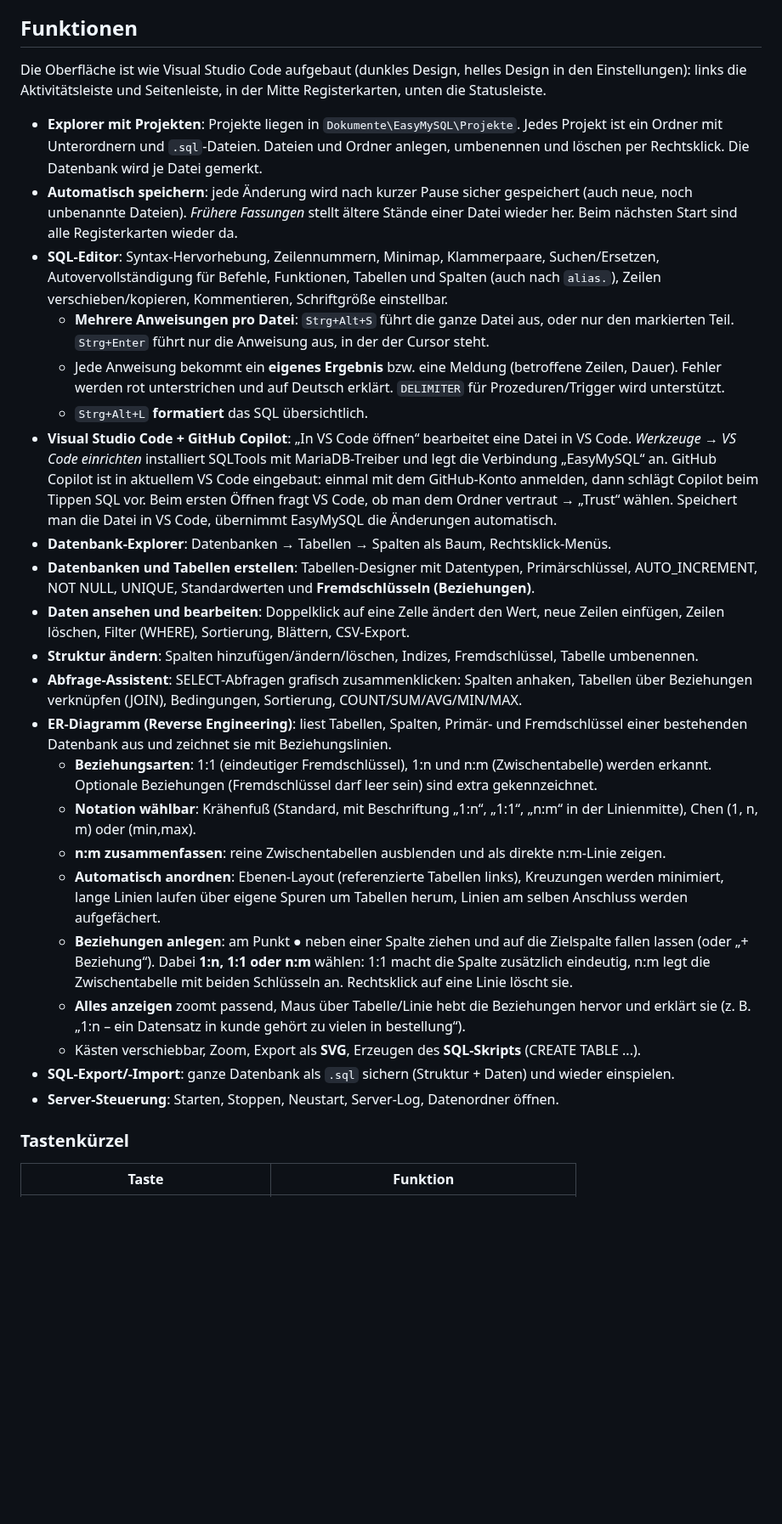
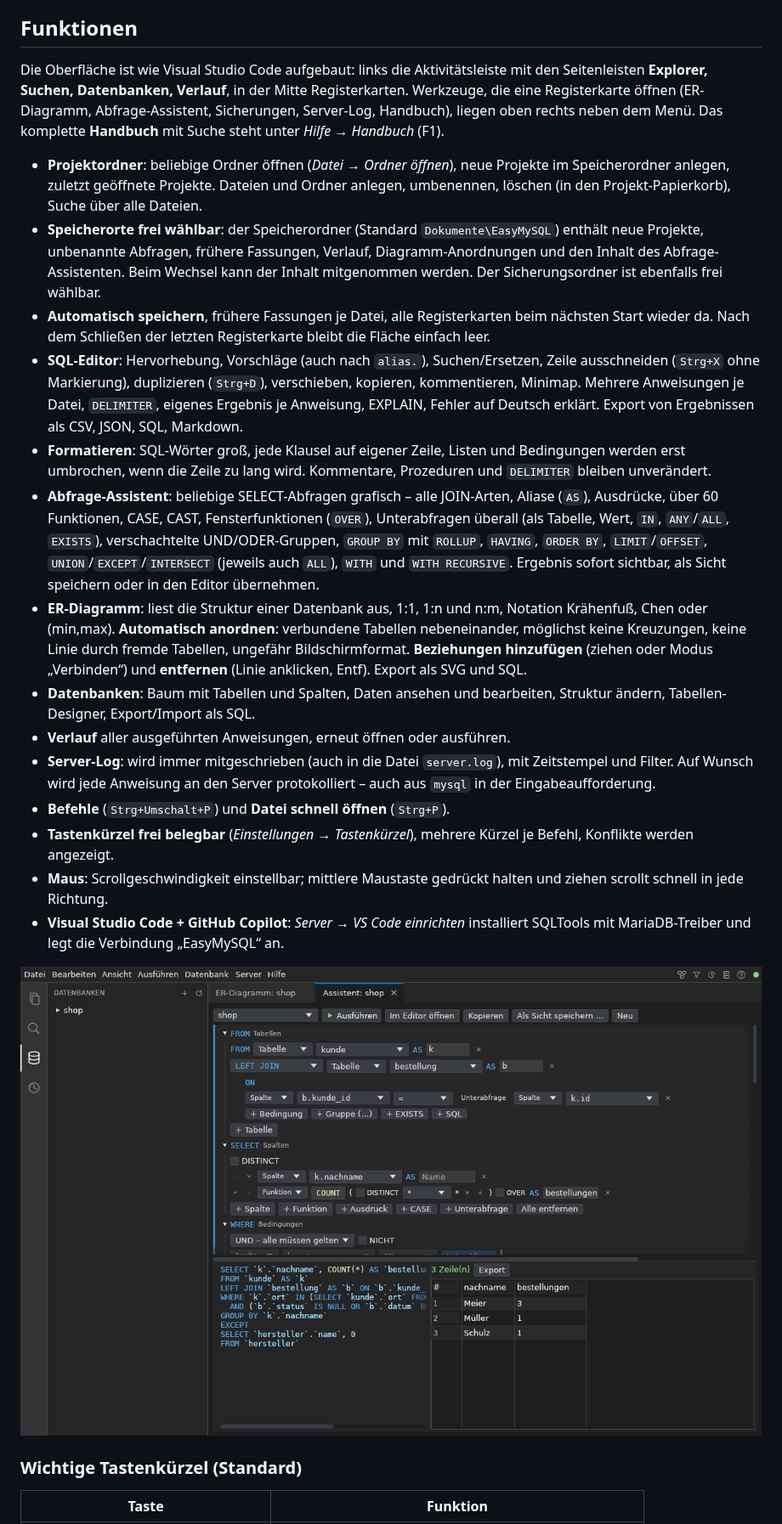
Before and after one commit to gravijet/EasyMySQL, a Markdown page: README.md, the part around one of its changes. Shown at 85% size. Drawn GitHub-style; pictures changed too: docs/abfrage-assistent.png (added); blank space fills up the shorter version.

Commit message:
Update README screenshots and refine logs, search and scrolling

```diff
--- a/README.md
+++ b/README.md
@@ -65,60 +65,52 @@ Der Server ist nur vom eigenen PC aus erreichbar (`bind-address=127.0.0.1`).
 
 ## Funktionen
 
-Die Oberfläche ist wie Visual Studio Code aufgebaut (dunkles Design, helles Design in den
-Einstellungen): links die Aktivitätsleiste und Seitenleiste, in der Mitte Registerkarten, unten die
-Statusleiste.
+Die Oberfläche ist wie Visual Studio Code aufgebaut: links die Aktivitätsleiste mit den Seitenleisten
+**Explorer, Suchen, Datenbanken, Verlauf**, in der Mitte Registerkarten. Werkzeuge, die eine
+Registerkarte öffnen (ER-Diagramm, Abfrage-Assistent, Sicherungen, Server-Log, Handbuch), liegen oben
+rechts neben dem Menü. Das komplette **Handbuch** mit Suche steht unter *Hilfe → Handbuch* (F1).
 
-- **Explorer mit Projekten**: Projekte liegen in `Dokumente\EasyMySQL\Projekte`. Jedes Projekt ist ein
-  Ordner mit Unterordnern und `.sql`-Dateien. Dateien und Ordner anlegen, umbenennen und löschen
-  per Rechtsklick. Die Datenbank wird je Datei gemerkt.
-- **Automatisch speichern**: jede Änderung wird nach kurzer Pause sicher gespeichert (auch neue,
-  noch unbenannte Dateien). *Frühere Fassungen* stellt ältere Stände einer Datei wieder her.
-  Beim nächsten Start sind alle Registerkarten wieder da.
-- **SQL-Editor**: Syntax-Hervorhebung, Zeilennummern, Minimap, Klammerpaare, Suchen/Ersetzen,
-  Autovervollständigung für Befehle, Funktionen, Tabellen und Spalten (auch nach `alias.`),
-  Zeilen verschieben/kopieren, Kommentieren, Schriftgröße einstellbar.
-  - **Mehrere Anweisungen pro Datei**: `Strg+Alt+S` führt die ganze Datei aus, oder nur den
-    markierten Teil. `Strg+Enter` führt nur die Anweisung aus, in der der Cursor steht.
-  - Jede Anweisung bekommt ein **eigenes Ergebnis** bzw. eine Meldung (betroffene Zeilen, Dauer).
-    Fehler werden rot unterstrichen und auf Deutsch erklärt. `DELIMITER` für Prozeduren/Trigger
-    wird unterstützt.
-  - `Strg+Alt+L` **formatiert** das SQL übersichtlich.
-- **Visual Studio Code + GitHub Copilot**: „In VS Code öffnen“ bearbeitet eine Datei in VS Code.
-  *Werkzeuge → VS Code einrichten* installiert SQLTools mit MariaDB-Treiber und legt die Verbindung
-  „EasyMySQL“ an. GitHub Copilot ist in aktuellem VS Code eingebaut: einmal mit dem GitHub-Konto
-  anmelden, dann schlägt Copilot beim Tippen SQL vor. Beim ersten Öffnen fragt VS Code, ob man dem
-  Ordner vertraut → „Trust“ wählen. Speichert man die Datei in VS Code, übernimmt EasyMySQL die
-  Änderungen automatisch.
-- **Datenbank-Explorer**: Datenbanken → Tabellen → Spalten als Baum, Rechtsklick-Menüs.
-- **Datenbanken und Tabellen erstellen**: Tabellen-Designer mit Datentypen, Primärschlüssel,
-  AUTO_INCREMENT, NOT NULL, UNIQUE, Standardwerten und **Fremdschlüsseln (Beziehungen)**.
-- **Daten ansehen und bearbeiten**: Doppelklick auf eine Zelle ändert den Wert, neue Zeilen einfügen,
-  Zeilen löschen, Filter (WHERE), Sortierung, Blättern, CSV-Export.
-- **Struktur ändern**: Spalten hinzufügen/ändern/löschen, Indizes, Fremdschlüssel, Tabelle umbenennen.
-- **Abfrage-Assistent**: SELECT-Abfragen grafisch zusammenklicken: Spalten anhaken,
-  Tabellen über Beziehungen verknüpfen (JOIN), Bedingungen, Sortierung, COUNT/SUM/AVG/MIN/MAX.
-- **ER-Diagramm (Reverse Engineering)**: liest Tabellen, Spalten, Primär- und Fremdschlüssel einer
-  bestehenden Datenbank aus und zeichnet sie mit Beziehungslinien.
-  - **Beziehungsarten**: 1:1 (eindeutiger Fremdschlüssel), 1:n und n:m (Zwischentabelle) werden
-    erkannt. Optionale Beziehungen (Fremdschlüssel darf leer sein) sind extra gekennzeichnet.
-  - **Notation wählbar**: Krähenfuß (Standard, mit Beschriftung „1:n“, „1:1“, „n:m“ in der
-    Linienmitte), Chen (1, n, m) oder (min,max).
-  - **n:m zusammenfassen**: reine Zwischentabellen ausblenden und als direkte n:m-Linie zeigen.
-  - **Automatisch anordnen**: Ebenen-Layout (referenzierte Tabellen links), Kreuzungen werden
-    minimiert, lange Linien laufen über eigene Spuren um Tabellen herum, Linien am selben
-    Anschluss werden aufgefächert.
-  - **Beziehungen anlegen**: am Punkt ● neben einer Spalte ziehen und auf die Zielspalte fallen
-    lassen (oder „+ Beziehung“). Dabei **1:n, 1:1 oder n:m** wählen: 1:1 macht die Spalte
-    zusätzlich eindeutig, n:m legt die Zwischentabelle mit beiden Schlüsseln an.
-    Rechtsklick auf eine Linie löscht sie.
-  - **Alles anzeigen** zoomt passend, Maus über Tabelle/Linie hebt die Beziehungen hervor und
-    erklärt sie (z. B. „1:n – ein Datensatz in kunde gehört zu vielen in bestellung“).
-  - Kästen verschiebbar, Zoom, Export als **SVG**, Erzeugen des **SQL-Skripts** (CREATE TABLE ...).
-- **SQL-Export/-Import**: ganze Datenbank als `.sql` sichern (Struktur + Daten) und wieder einspielen.
-- **Server-Steuerung**: Starten, Stoppen, Neustart, Server-Log, Datenordner öffnen.
+- **Projektordner**: beliebige Ordner öffnen (*Datei → Ordner öffnen*), neue Projekte im
+  Speicherordner anlegen, zuletzt geöffnete Projekte. Dateien und Ordner anlegen, umbenennen,
+  löschen (in den Projekt-Papierkorb), Suche über alle Dateien.
+- **Speicherorte frei wählbar**: der Speicherordner (Standard `Dokumente\EasyMySQL`) enthält neue
+  Projekte, unbenannte Abfragen, frühere Fassungen, Verlauf, Diagramm-Anordnungen und den Inhalt des
+  Abfrage-Assistenten. Beim Wechsel kann der Inhalt mitgenommen werden. Der Sicherungsordner ist
+  ebenfalls frei wählbar.
+- **Automatisch speichern**, frühere Fassungen je Datei, alle Registerkarten beim nächsten Start
+  wieder da. Nach dem Schließen der letzten Registerkarte bleibt die Fläche einfach leer.
+- **SQL-Editor**: Hervorhebung, Vorschläge (auch nach `alias.`), Suchen/Ersetzen, Zeile
+  ausschneiden (`Strg+X` ohne Markierung), duplizieren (`Strg+D`), verschieben, kopieren,
+  kommentieren, Minimap. Mehrere Anweisungen je Datei, `DELIMITER`, eigenes Ergebnis je Anweisung,
+  EXPLAIN, Fehler auf Deutsch erklärt. Export von Ergebnissen als CSV, JSON, SQL, Markdown.
+- **Formatieren**: SQL-Wörter groß, jede Klausel auf eigener Zeile, Listen und Bedingungen werden erst
+  umbrochen, wenn die Zeile zu lang wird. Kommentare, Prozeduren und `DELIMITER` bleiben unverändert.
+- **Abfrage-Assistent**: beliebige SELECT-Abfragen grafisch – alle JOIN-Arten, Aliase (`AS`),
+  Ausdrücke, über 60 Funktionen, CASE, CAST, Fensterfunktionen (`OVER`), Unterabfragen überall (als
+  Tabelle, Wert, `IN`, `ANY`/`ALL`, `EXISTS`), verschachtelte UND/ODER-Gruppen, `GROUP BY` mit
+  `ROLLUP`, `HAVING`, `ORDER BY`, `LIMIT`/`OFFSET`, `UNION`/`EXCEPT`/`INTERSECT` (jeweils auch `ALL`),
+  `WITH` und `WITH RECURSIVE`. Ergebnis sofort sichtbar, als Sicht speichern oder in den Editor übernehmen.
+- **ER-Diagramm**: liest die Struktur einer Datenbank aus, 1:1, 1:n und n:m, Notation Krähenfuß, Chen
+  oder (min,max). **Automatisch anordnen**: verbundene Tabellen nebeneinander, möglichst keine
+  Kreuzungen, keine Linie durch fremde Tabellen, ungefähr Bildschirmformat. **Beziehungen hinzufügen**
+  (ziehen oder Modus „Verbinden“) und **entfernen** (Linie anklicken, Entf). Export als SVG und SQL.
+- **Datenbanken**: Baum mit Tabellen und Spalten, Daten ansehen und bearbeiten, Struktur ändern,
+  Tabellen-Designer, Export/Import als SQL.
+- **Verlauf** aller ausgeführten Anweisungen, erneut öffnen oder ausführen.
+- **Server-Log**: wird immer mitgeschrieben (auch in die Datei `server.log`), mit Zeitstempel und
+  Filter. Auf Wunsch wird jede Anweisung an den Server protokolliert – auch aus `mysql` in der
+  Eingabeaufforderung.
+- **Befehle** (`Strg+Umschalt+P`) und **Datei schnell öffnen** (`Strg+P`).
+- **Tastenkürzel frei belegbar** (*Einstellungen → Tastenkürzel*), mehrere Kürzel je Befehl,
+  Konflikte werden angezeigt.
+- **Maus**: Scrollgeschwindigkeit einstellbar; mittlere Maustaste gedrückt halten und ziehen scrollt
+  schnell in jede Richtung.
+- **Visual Studio Code + GitHub Copilot**: *Server → VS Code einrichten* installiert SQLTools mit
+  MariaDB-Treiber und legt die Verbindung „EasyMySQL“ an.
 
-### Tastenkürzel
+![Abfrage-Assistent](docs/abfrage-assistent.png)
+
+### Wichtige Tastenkürzel (Standard)
 
 | Taste | Funktion |
 |---|---|
```
Also changed, not shown: other parts of README.md (+28 -18 lines), docs/er-diagramm.png, docs/sql-abfrage.png, 8 other files.
